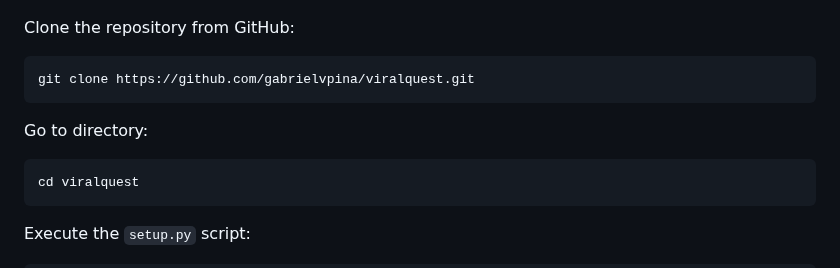
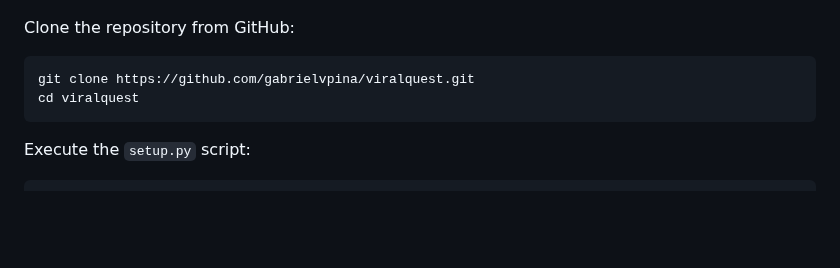
Before and after one commit to gabrielvpina/viralquest, a Markdown page: README.md, the part around the change. Drawn GitHub-style; blank space fills up the shorter version.

````diff
--- a/README.md
+++ b/README.md
@@ -46,9 +46,6 @@ conda activate viralquest
 Clone the repository from GitHub:
 ```
 git clone https://github.com/gabrielvpina/viralquest.git
-```
-Go to directory:
-```
 cd viralquest
 ```
 Execute the `setup.py` script:
````
